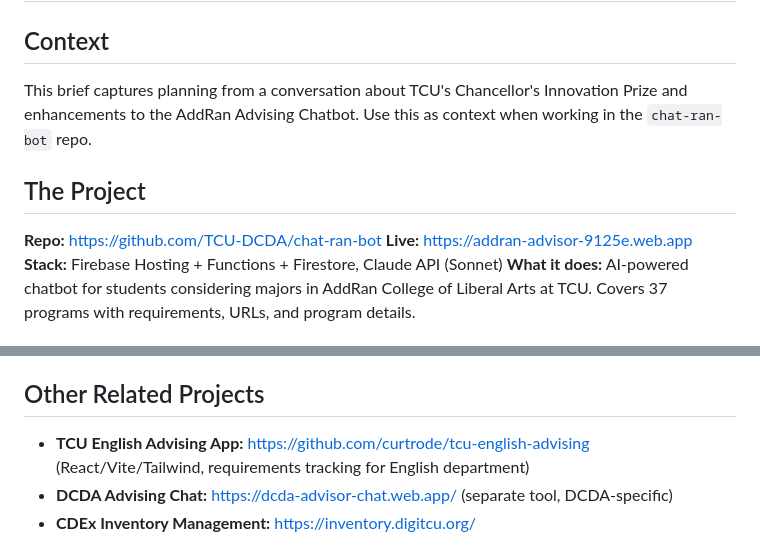
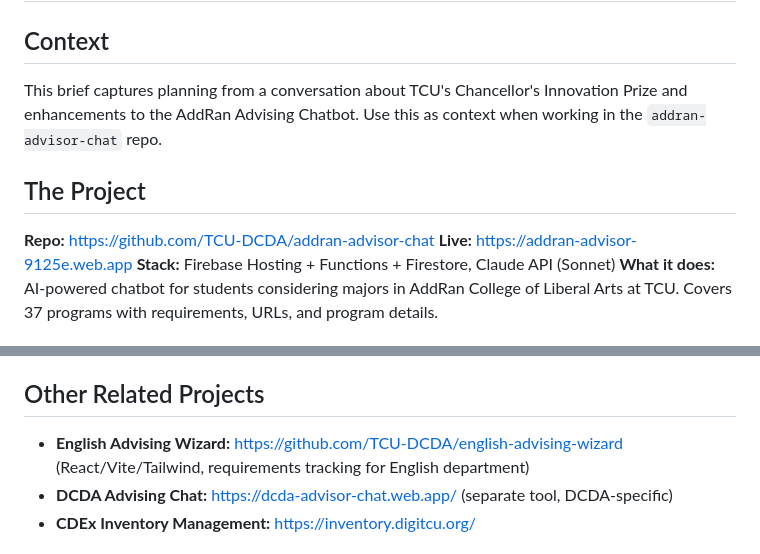
Before and after one commit to TCU-DCDA/chat-ran-bot, a Markdown page: project_brief.md, 2 parts joined by grey strips. GitHub-like rendering.

Commit message:
Update repo references in project brief
Renamed chat-ran-bot to addran-advisor-chat and updated English
advising link to new TCU-DCDA org location.

Co-Authored-By: Claude Opus 4.6 <noreply@anthropic.com>

```diff
--- a/project_brief.md
+++ b/project_brief.md
@@ -2,11 +2,11 @@
 
 ## Context
 
-This brief captures planning from a conversation about TCU's Chancellor's Innovation Prize and enhancements to the AddRan Advising Chatbot. Use this as context when working in the `chat-ran-bot` repo.
+This brief captures planning from a conversation about TCU's Chancellor's Innovation Prize and enhancements to the AddRan Advising Chatbot. Use this as context when working in the `addran-advisor-chat` repo.
 
 ## The Project
 
-**Repo:** https://github.com/TCU-DCDA/chat-ran-bot
+**Repo:** https://github.com/TCU-DCDA/addran-advisor-chat
 **Live:** https://addran-advisor-9125e.web.app
 **Stack:** Firebase Hosting + Functions + Firestore, Claude API (Sonnet)
 **What it does:** AI-powered chatbot for students considering majors in AddRan College of Liberal Arts at TCU. Covers 37 programs with requirements, URLs, and program details.
@@ -118,7 +118,7 @@ These were identified as strong candidates during planning:
 
 ## Other Related Projects
 
-- **TCU English Advising App:** https://github.com/curtrode/tcu-english-advising (React/Vite/Tailwind, requirements tracking for English department)
+- **English Advising Wizard:** https://github.com/TCU-DCDA/english-advising-wizard (React/Vite/Tailwind, requirements tracking for English department)
 - **DCDA Advising Chat:** https://dcda-advisor-chat.web.app/ (separate tool, DCDA-specific)
 - **CDEx Inventory Management:** https://inventory.digitcu.org/
 
```
